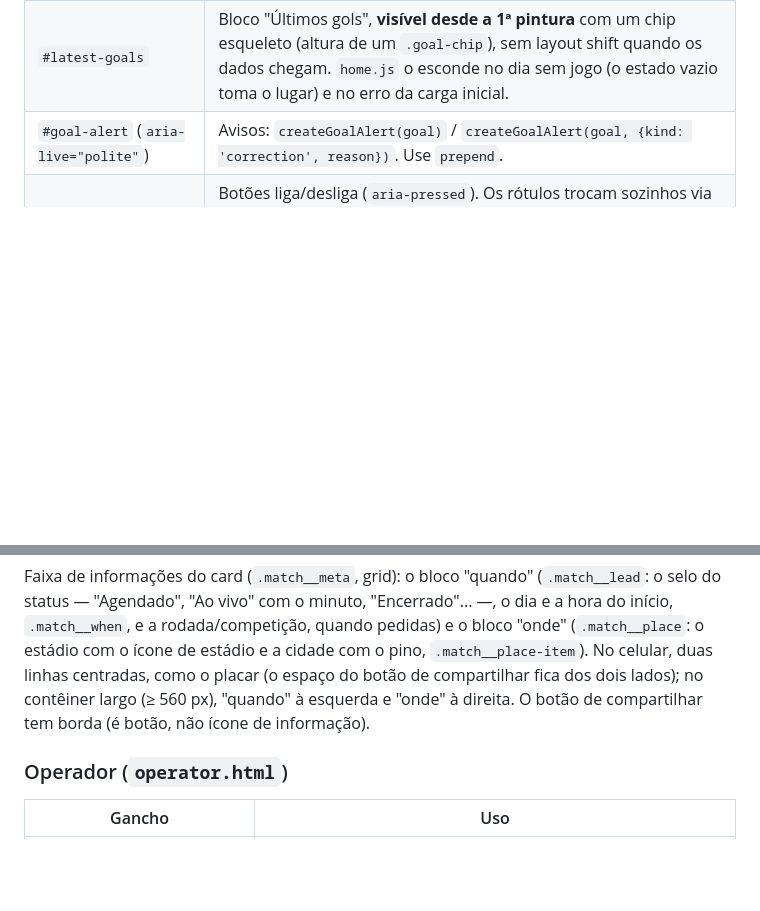
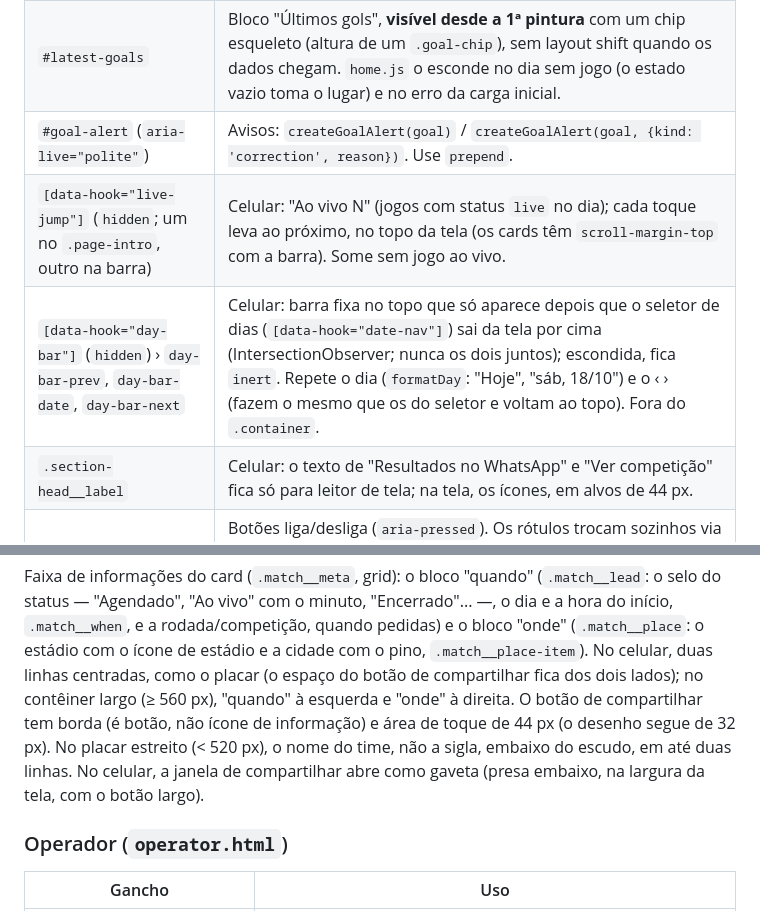
Before and after one commit to ovictorcavalcanti/futebol-de-raizes, a Markdown page: docs/FRONTEND.md, 2 parts joined by grey strips. GitHub-like rendering; blank space fills up the shorter version.

Commit message:
Docs: barra fixa do dia, atalho Ao vivo, nomes no placar e gaveta no celular
Co-Authored-By: Claude Opus 5.5 <noreply@anthropic.com>
Claude-Session: https://claude.ai/code/session_01Cec7Ki6jgybWRAPDd2bf4c

```diff
--- a/docs/FRONTEND.md
+++ b/docs/FRONTEND.md
@@ -103,6 +103,9 @@ escondidas; quem liga os dados tira o `hidden`.
 | `#home-date` (`<time>`) | Data do dia: já vem no HTML (`{% now %}`, Brasília) e o JS reescreve com `formatDateLong` da data da resposta — a linha nunca aparece depois (sem layout shift). |
 | `#latest-goals` | Bloco "Últimos gols", **visível desde a 1ª pintura** com um chip esqueleto (altura de um `.goal-chip`), sem layout shift quando os dados chegam. `home.js` o esconde no dia sem jogo (o estado vazio toma o lugar) e no erro da carga inicial. |
 | `#goal-alert` (`aria-live="polite"`) | Avisos: `createGoalAlert(goal)` / `createGoalAlert(goal, {kind: 'correction', reason})`. Use `prepend`. |
+| `[data-hook="live-jump"]` (`hidden`; um no `.page-intro`, outro na barra) | Celular: "Ao vivo N" (jogos com status `live` no dia); cada toque leva ao próximo, no topo da tela (os cards têm `scroll-margin-top` com a barra). Some sem jogo ao vivo. |
+| `[data-hook="day-bar"]` (`hidden`) › `day-bar-prev`, `day-bar-date`, `day-bar-next` | Celular: barra fixa no topo que só aparece depois que o seletor de dias (`[data-hook="date-nav"]`) sai da tela por cima (IntersectionObserver; nunca os dois juntos); escondida, fica `inert`. Repete o dia (`formatDay`: "Hoje", "sáb, 18/10") e o ‹ › (fazem o mesmo que os do seletor e voltam ao topo). Fora do `.container`. |
+| `.section-head__label` | Celular: o texto de "Resultados no WhatsApp" e "Ver competição" fica só para leitor de tela; na tela, os ícones, em alvos de 44 px. |
 | `#toggle-sound`, `#toggle-notifications` (`hidden`) | Botões liga/desliga (`aria-pressed`). Os rótulos trocam sozinhos via `.when-on`/`.when-off`. O de notificações só aparece onde `new Notification()` funciona: um script inline logo depois dele (antes da 1ª pintura) aplica a mesma regra de `isMobileDevice`/`notificationSupport` (sem o teste do construtor) e `alerts.js` confirma depois — o botão não surge com os módulos empurrando a página. |
 | `#notifications-hint` (`hidden`) | "As notificações do sistema só funcionam com HTTPS." — aparece quando a página não está em contexto seguro. |
 | `#latest-goals-list` (`<ol tabindex="0">`, `aria-busy="true"`) | `createLatestGoal(goal, {isNew})` por item, do mais novo ao mais antigo (substitui o chip esqueleto; `home.js` tira o `aria-busy`). Rola para o lado: `tabindex="0"` dá foco pelo teclado (os chips não são focáveis) e a borda direita esmaece como dica de rolagem. |
@@ -196,7 +199,10 @@ status — "Agendado", "Ao vivo" com o minuto, "Encerrado"... —, o dia e a hor
 estádio com o ícone de estádio e a cidade com o pino, `.match__place-item`). No celular, duas
 linhas centradas, como o placar (o espaço do botão
 de compartilhar fica dos dois lados); no contêiner largo (≥ 560 px), "quando" à esquerda e
-"onde" à direita. O botão de compartilhar tem borda (é botão, não ícone de informação).
+"onde" à direita. O botão de compartilhar tem borda (é botão, não ícone de informação) e área
+de toque de 44 px (o desenho segue de 32 px). No placar estreito (< 520 px), o nome do time, não
+a sigla, embaixo do escudo, em até duas linhas. No celular, a janela de compartilhar abre como
+gaveta (presa embaixo, na largura da tela, com o botão largo).
 
 ### Operador (`operator.html`)
 
```
